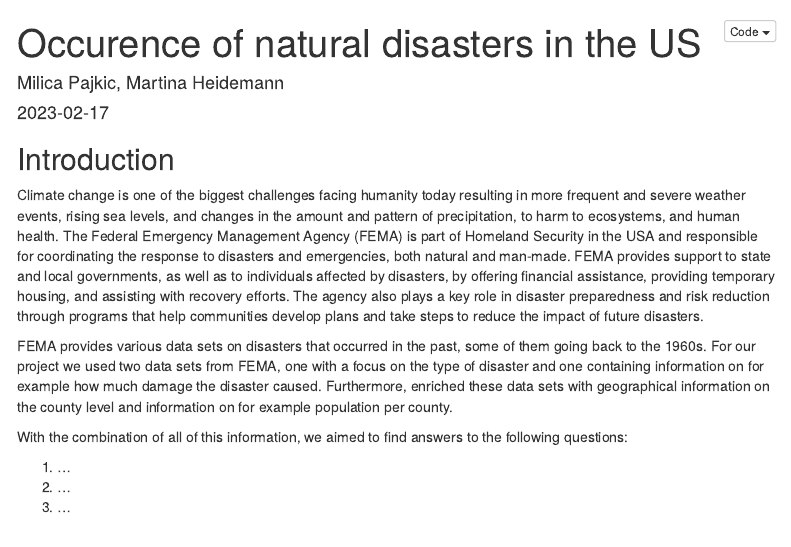
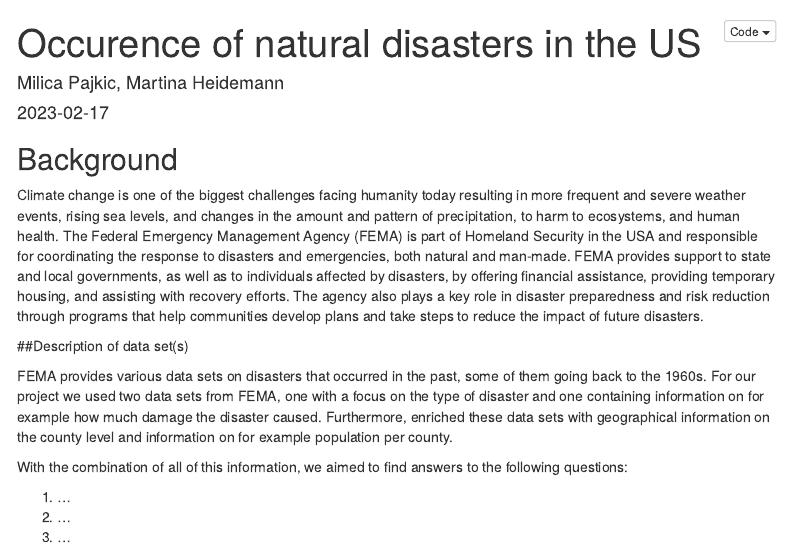
Before and after one commit to MartinaHeidemannHSLU/R-bootcamp-Projekt, an R Markdown document (20230202_Natural_disaster.Rmd): the page in a window 1100 px wide, from its top. Rendered offline with R 4.5, knitr and Pandoc, with nearby package versions; some code elsewhere in the file could not run offline; menus at the side of the page are left out.

Commit message:
split intro text in two chapters background and description of data set

````diff
--- a/20230202_Natural_disaster.Rmd
+++ b/20230202_Natural_disaster.Rmd
@@ -17,6 +17,9 @@ editor_options:
 knitr::opts_chunk$set(echo = TRUE, warning = FALSE, message = FALSE, fig.width = 6,fig.asp = 0.8, fig.align = 'center', out.width = "60%")
 ```
 
-## Introduction
+## Background
 
 Climate change is one of the biggest challenges facing humanity today resulting in more frequent and severe weather events, rising sea levels, and changes in the amount and pattern of precipitation, to harm to ecosystems, and human health. The Federal Emergency Management Agency (FEMA) is part of Homeland Security in the USA and responsible for coordinating the response to disasters and emergencies, both natural and man-made. FEMA provides support to state and local governments, as well as to individuals affected by disasters, by offering financial assistance, providing temporary housing, and assisting with recovery efforts. The agency also plays a key role in disaster preparedness and risk reduction through programs that help communities develop plans and take steps to reduce the impact of future disasters.
+
+
+```{r LIBRARIES, include=FALSE}
@@ -23,3 +34,4 @@ Climate change is one of the biggest challenges facing humanity today resulting
+##Description of data set(s)
 
 FEMA provides various data sets on disasters that occurred in the past, some of them going back to the 1960s. For our project we used two data sets from FEMA, one with a focus on the type of disaster and one containing information on for example how much damage the disaster caused. Furthermore, enriched these data sets with geographical information on the county level and information on for example population per county.
 
````
Also changed, not shown: 20230202_Natural_disaster.Rmd (16 more changed lines).
